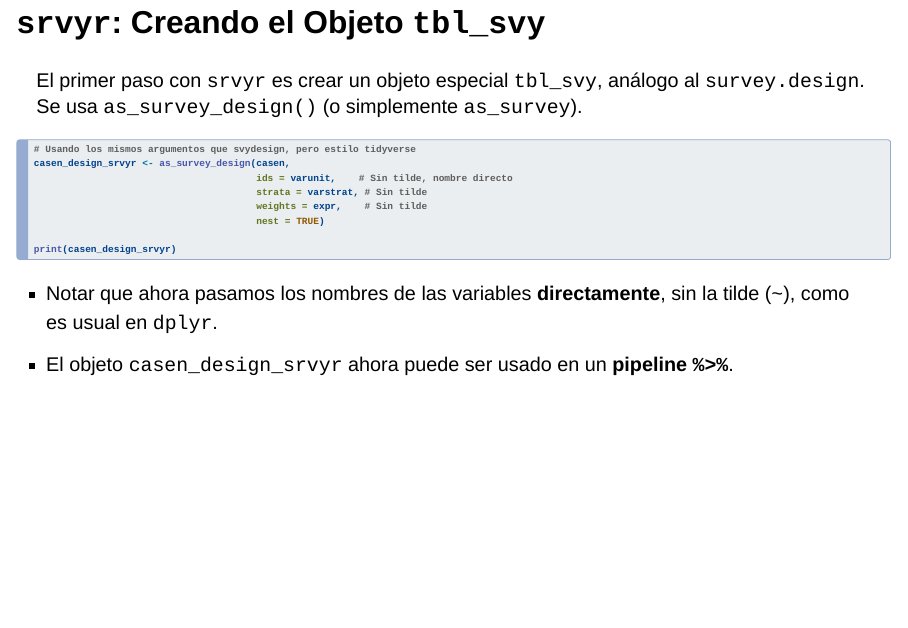
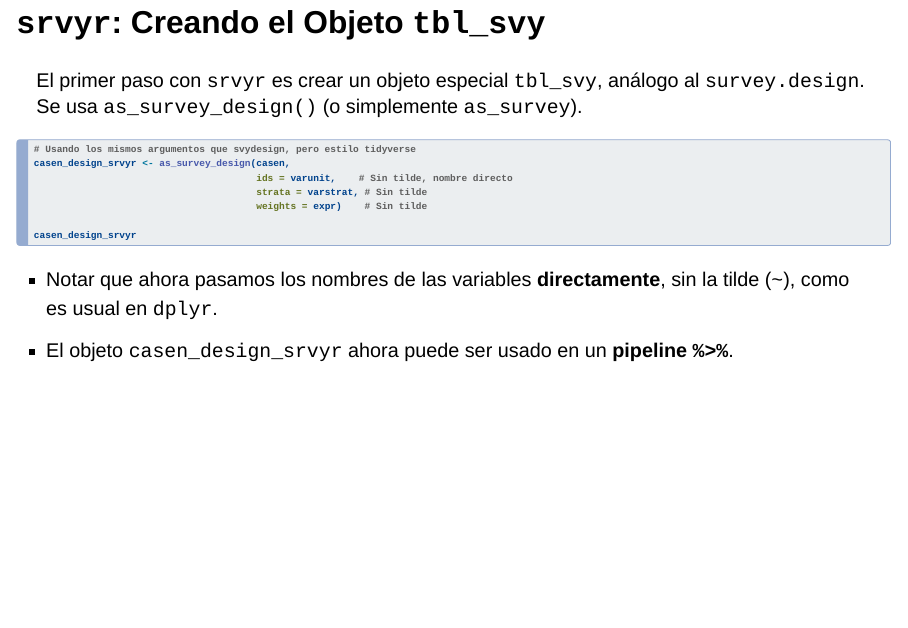
Before and after one commit to GabrielSotomayorl/aadii, a Quarto document (2026/weeks/week04/slides.qmd): page 13 of 19. Rendered offline with R 4.5, knitr and Pandoc in place of Quarto, with nearby package versions; drawn as Slidy slides in place of the format the file asks for.

Commit message:
correcion menor survey

````diff
--- a/2026/weeks/week04/slides.qmd
+++ b/2026/weeks/week04/slides.qmd
@@ -170,10 +170,9 @@ El primer paso con `srvyr` es crear un objeto especial `tbl_svy`, análogo al `s
 casen_design_srvyr <- as_survey_design(casen,
                                        ids = varunit,    # Sin tilde, nombre directo
                                        strata = varstrat, # Sin tilde
-                                       weights = expr,    # Sin tilde
-                                       nest = TRUE)
+                                       weights = expr)    # Sin tilde
 
-print(casen_design_srvyr)
+casen_design_srvyr
 ```
 
 -   Notar que ahora pasamos los nombres de las variables **directamente**, sin la tilde (`~`), como es usual en `dplyr`.
````
Also changed, not shown: 2026/weeks/week04/lab.qmd (+2 -2 lines).
